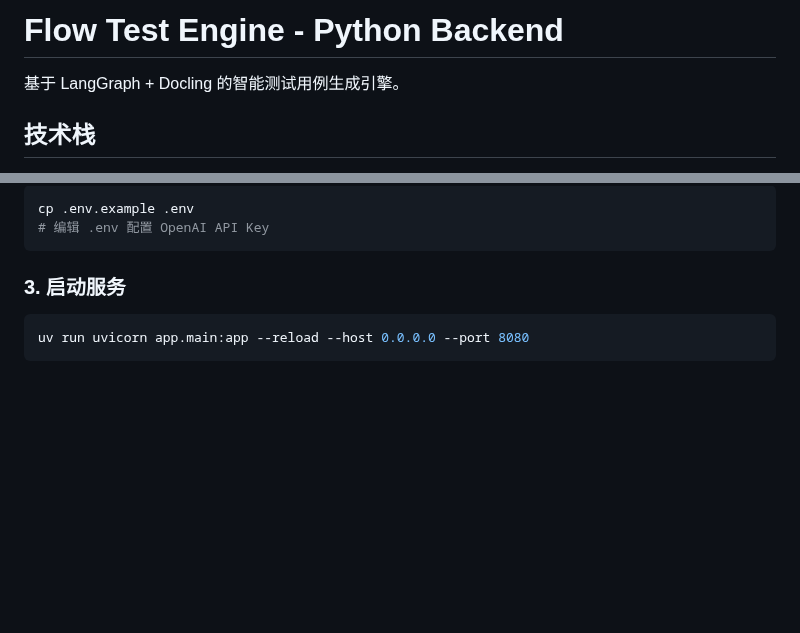
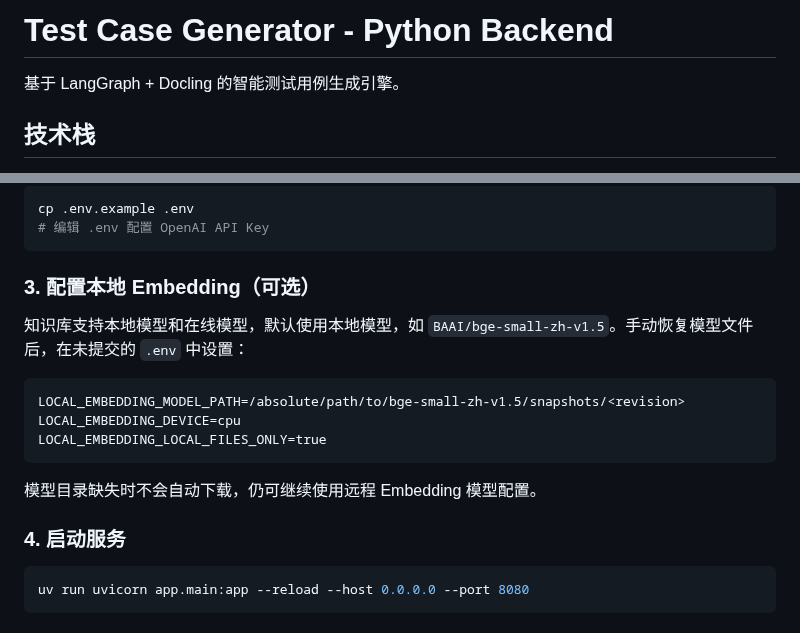
Before and after one commit to john-1217/test_case_generator, a Markdown page: backend/README.md, 2 parts joined by grey strips. Drawn GitHub-style; blank space fills up the shorter version.

````diff
--- a/backend/README.md
+++ b/backend/README.md
@@ -1,4 +1,4 @@
-# Flow Test Engine - Python Backend
+# Test Case Generator - Python Backend
 
 基于 LangGraph + Docling 的智能测试用例生成引擎。
 
@@ -52,7 +52,19 @@ cp .env.example .env
 # 编辑 .env 配置 OpenAI API Key
 ```
 
-### 3. 启动服务
+### 3. 配置本地 Embedding（可选）
+
+知识库支持本地模型和在线模型，默认使用本地模型，如 `BAAI/bge-small-zh-v1.5`。手动恢复模型文件后，在未提交的 `.env` 中设置：
+
+```dotenv
+LOCAL_EMBEDDING_MODEL_PATH=/absolute/path/to/bge-small-zh-v1.5/snapshots/<revision>
+LOCAL_EMBEDDING_DEVICE=cpu
+LOCAL_EMBEDDING_LOCAL_FILES_ONLY=true
+```
+
+模型目录缺失时不会自动下载，仍可继续使用远程 Embedding 模型配置。
+
+### 4. 启动服务
 
 ```bash
 uv run uvicorn app.main:app --reload --host 0.0.0.0 --port 8080
````
Also changed, not shown: CLAUDE.md (+3 -3 lines), README.md (+13 -0 lines), assets/llm_providers.png, 14 other files.
